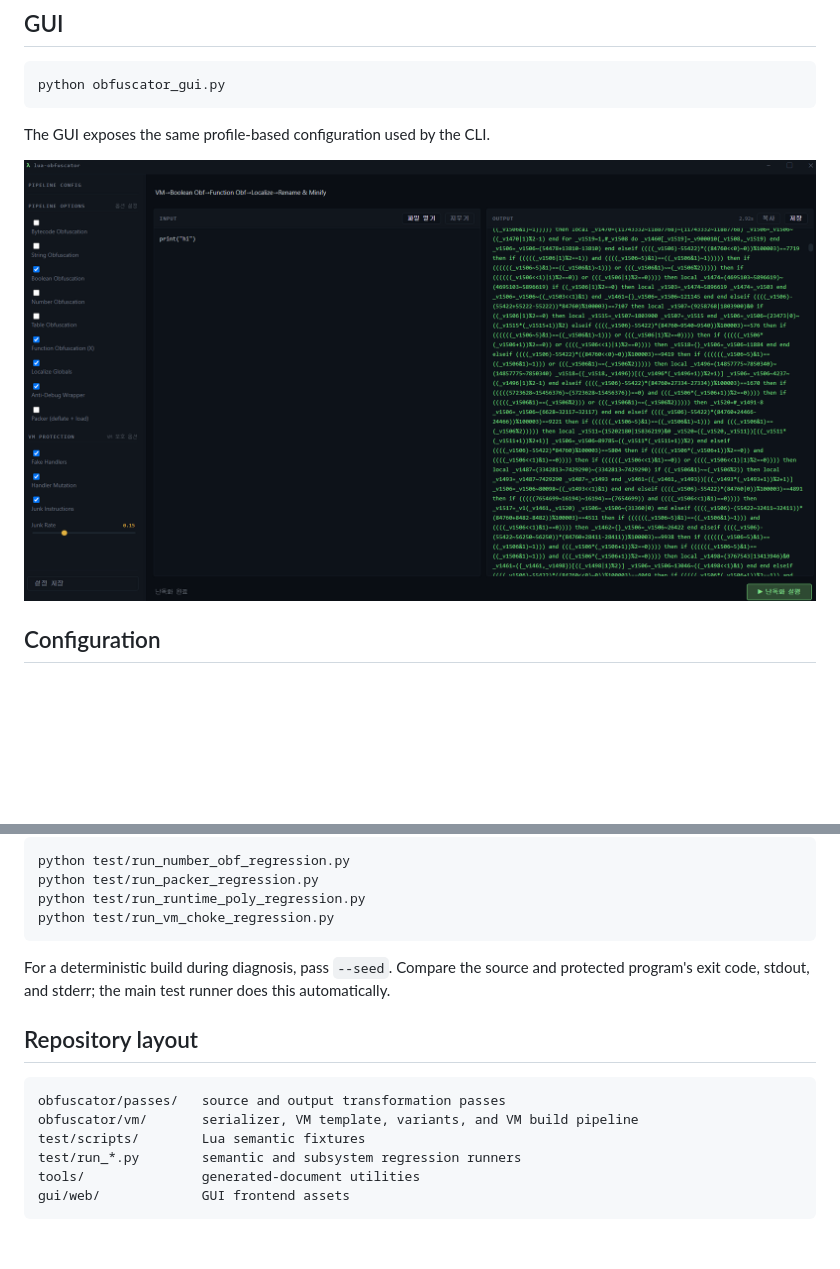
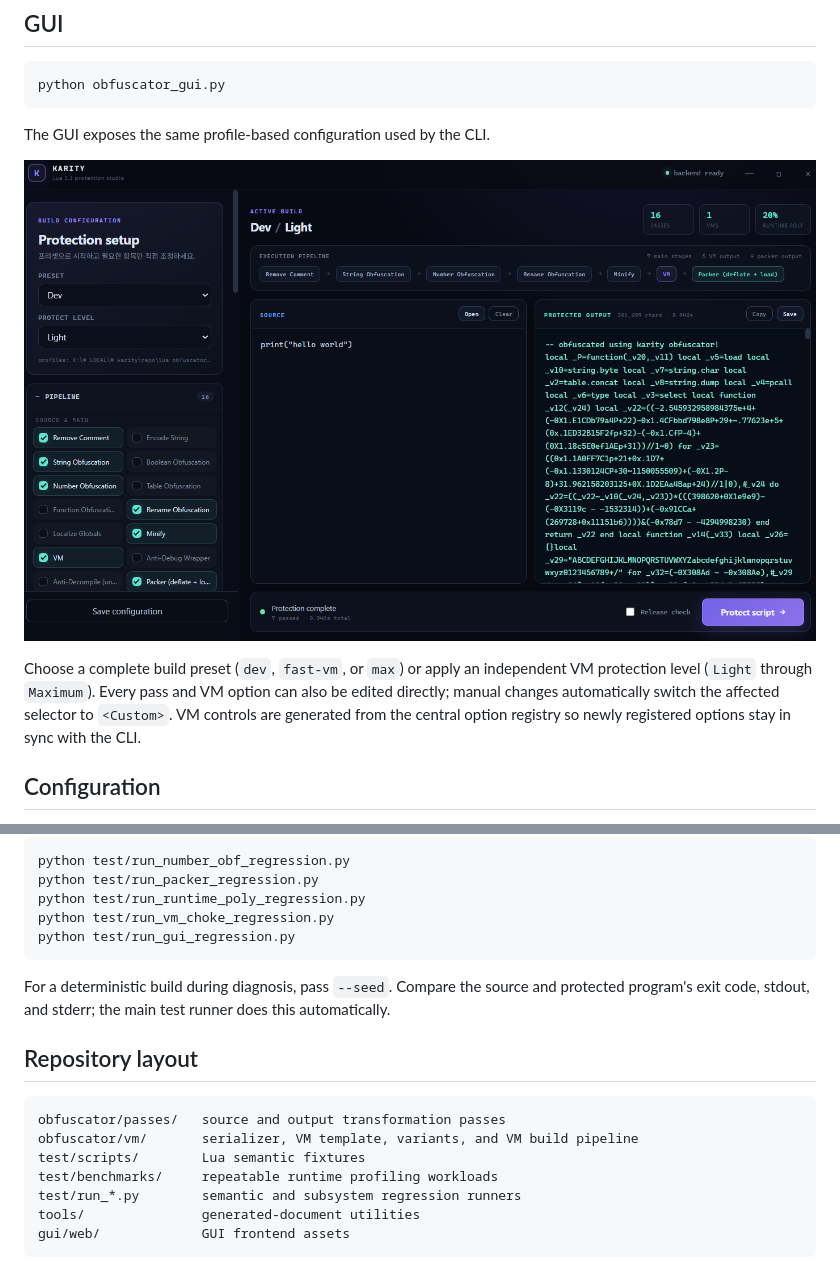
Before and after one commit to karity-0/karity-obfuscator, a Markdown page: README.md, 2 parts joined by grey strips. Drawn GitHub-style; pictures changed too: images/5.png (added); blank space fills up the shorter version.

Commit message:
feat(gui): modernize interface and expose protection controls

````diff
--- a/README.md
+++ b/README.md
@@ -179,7 +179,13 @@ python obfuscator_gui.py
 
 The GUI exposes the same profile-based configuration used by the CLI.
 
-![GUI](images/4.png)
+![GUI](images/5.png)
+
+Choose a complete build preset (`dev`, `fast-vm`, or `max`) or apply an
+independent VM protection level (`Light` through `Maximum`). Every pass and VM
+option can also be edited directly; manual changes automatically switch the
+affected selector to `<Custom>`. VM controls are generated from the central
+option registry so newly registered options stay in sync with the CLI.
 
 ## Configuration
 
@@ -221,6 +227,7 @@ python test/run_number_obf_regression.py
 python test/run_packer_regression.py
 python test/run_runtime_poly_regression.py
 python test/run_vm_choke_regression.py
+python test/run_gui_regression.py
 ```
 
 For a deterministic build during diagnosis, pass `--seed`. Compare the source
@@ -233,6 +240,7 @@ this automatically.
 obfuscator/passes/   source and output transformation passes
 obfuscator/vm/       serializer, VM template, variants, and VM build pipeline
 test/scripts/        Lua semantic fixtures
+test/benchmarks/     repeatable runtime profiling workloads
 test/run_*.py        semantic and subsystem regression runners
 tools/               generated-document utilities
 gui/web/             GUI frontend assets
````
Also changed, not shown: docs/configuration.md (+42 -0 lines), 11 other files.
